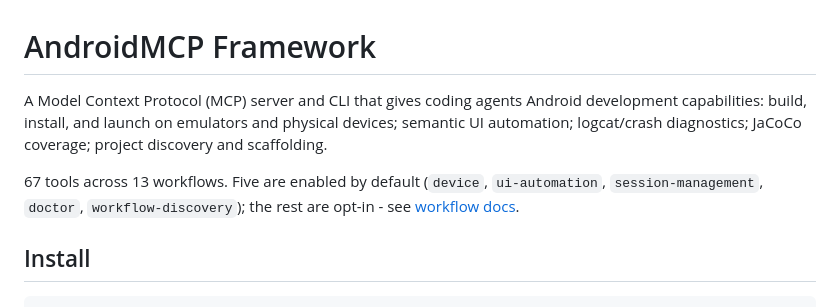
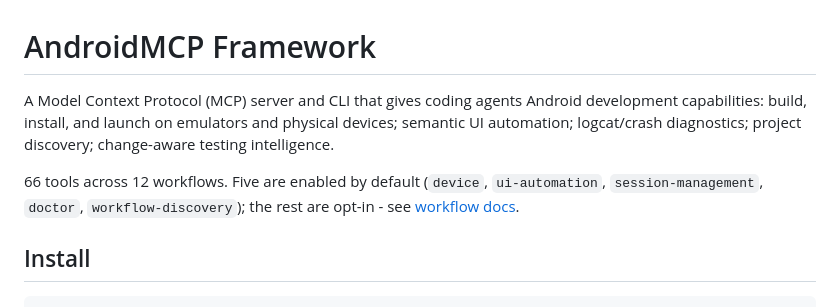
Before and after one commit to kshivam1177/android-mcp-framwork, a Markdown page: README.md, the part around the change. Rendered like a GitHub page.

Commit message:
docs: remove project scaffolding references

```diff
--- a/README.md
+++ b/README.md
@@ -1,8 +1,8 @@
 # AndroidMCP Framework
 
-A Model Context Protocol (MCP) server and CLI that gives coding agents Android development capabilities: build, install, and launch on emulators and physical devices; semantic UI automation; logcat/crash diagnostics; JaCoCo coverage; project discovery and scaffolding.
+A Model Context Protocol (MCP) server and CLI that gives coding agents Android development capabilities: build, install, and launch on emulators and physical devices; semantic UI automation; logcat/crash diagnostics; project discovery; change-aware testing intelligence.
 
-67 tools across 13 workflows. Five are enabled by default (`device`, `ui-automation`, `session-management`, `doctor`, `workflow-discovery`); the rest are opt-in - see [workflow docs](docs/md-files/workflow.md).
+66 tools across 12 workflows. Five are enabled by default (`device`, `ui-automation`, `session-management`, `doctor`, `workflow-discovery`); the rest are opt-in - see [workflow docs](docs/md-files/workflow.md).
 
 ## Install
 
```
